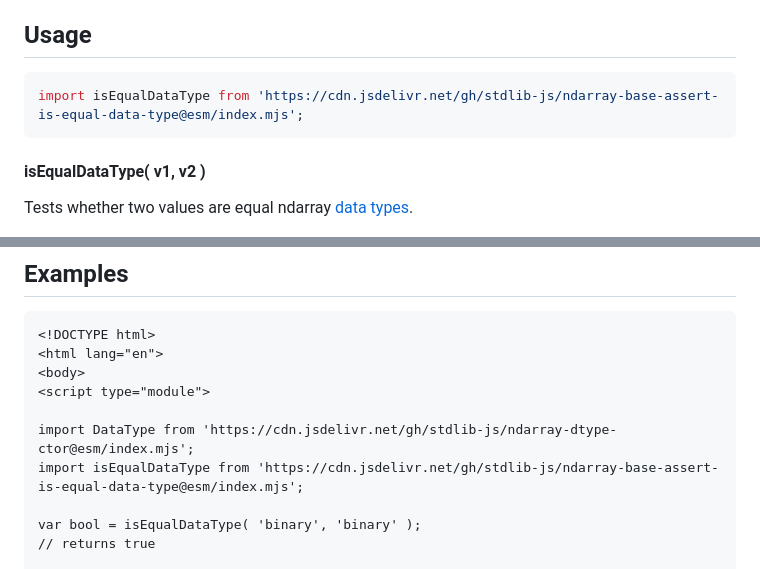
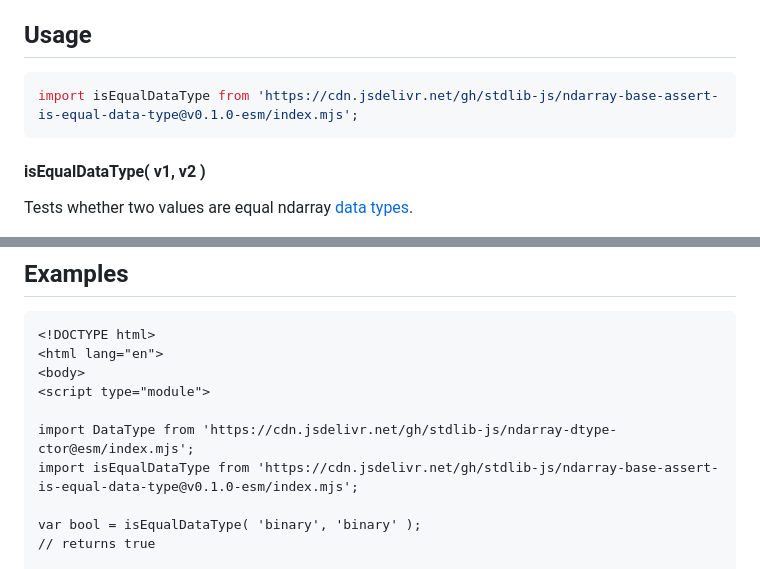
Before and after one commit to stdlib-js/ndarray-base-assert-is-equal-data-type, a Markdown page: README.md, 2 parts joined by grey strips. GitHub-like rendering.

Commit message:
Update README.md for ESM bundle v0.1.0

````diff
--- a/README.md
+++ b/README.md
@@ -52,7 +52,7 @@ limitations under the License.
 ## Usage
 
 ```javascript
-import isEqualDataType from 'https://cdn.jsdelivr.net/gh/stdlib-js/ndarray-base-assert-is-equal-data-type@esm/index.mjs';
+import isEqualDataType from 'https://cdn.jsdelivr.net/gh/stdlib-js/ndarray-base-assert-is-equal-data-type@v0.1.0-esm/index.mjs';
 ```
 
 #### isEqualDataType( v1, v2 )
@@ -94,7 +94,7 @@ bool = isEqualDataType( 'int32', 'int16' );
 <script type="module">
 
 import DataType from 'https://cdn.jsdelivr.net/gh/stdlib-js/ndarray-dtype-ctor@esm/index.mjs';
-import isEqualDataType from 'https://cdn.jsdelivr.net/gh/stdlib-js/ndarray-base-assert-is-equal-data-type@esm/index.mjs';
+import isEqualDataType from 'https://cdn.jsdelivr.net/gh/stdlib-js/ndarray-base-assert-is-equal-data-type@v0.1.0-esm/index.mjs';
 
 var bool = isEqualDataType( 'binary', 'binary' );
 // returns true
````
